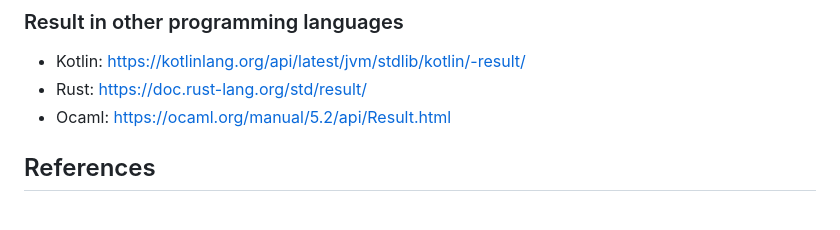
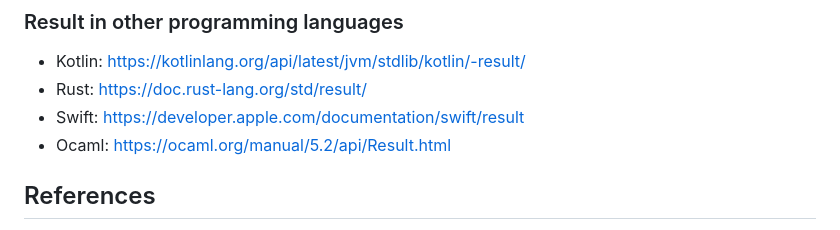
Before and after one commit to jabrena/typed-errors, a Markdown page: README.md, the part around the change. Drawn GitHub-style.

Commit message:
Adding new link (#21)

```diff
--- a/README.md
+++ b/README.md
@@ -193,6 +193,7 @@ public class ResultExample {
 
 - Kotlin: https://kotlinlang.org/api/latest/jvm/stdlib/kotlin/-result/
 - Rust: https://doc.rust-lang.org/std/result/
+- Swift: https://developer.apple.com/documentation/swift/result
 - Ocaml: https://ocaml.org/manual/5.2/api/Result.html
 
 ## References
```
